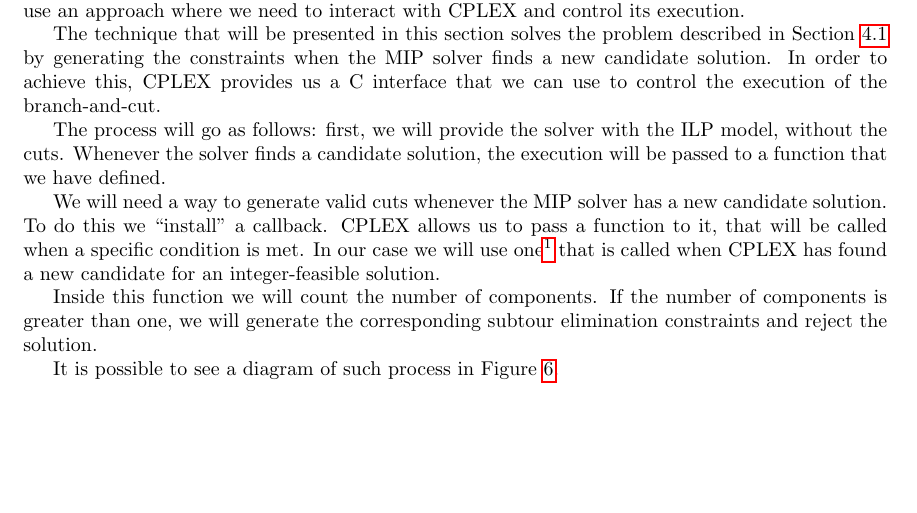
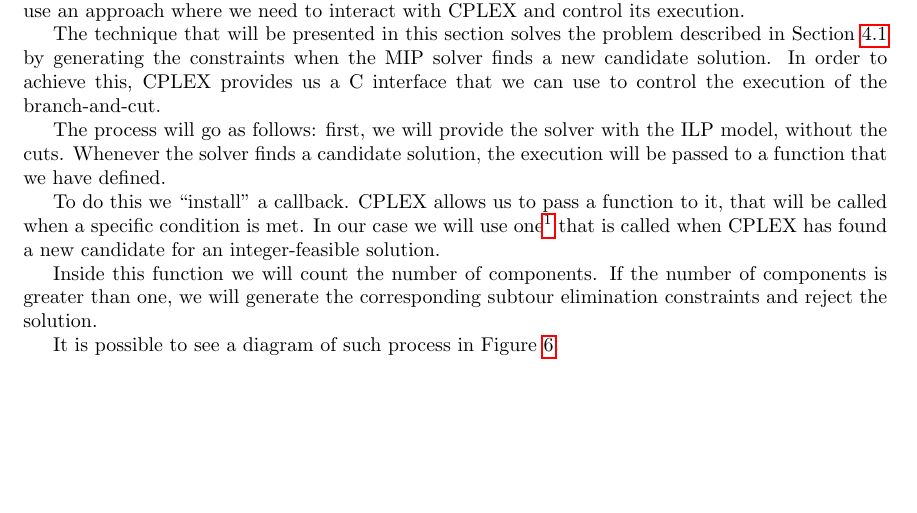
Before and after one commit to andreastocco01/or2, a LaTeX thesis (latex/thesis.tex): part of page 14 of 32, cut so that both start at the same text. Compiled offline with pdfLaTeX.

Commit message:
thesis: fix opening cplex

```diff
--- a/latex/thesis.tex
+++ b/latex/thesis.tex
@@ -533,8 +533,7 @@ The process will go as follows: first, we will provide the solver with the
 ILP model, without the cuts. Whenever the solver finds a candidate solution,
 the execution will be passed to a function that we have defined.
 
-We will need a way to generate valid cuts
-whenever the MIP solver has a new candidate solution. To do this we ``install''
+To do this we ``install''
 a callback. CPLEX allows us to pass a function to it, that will be called when
 a specific condition is met. In our case we will use one\footnote{CPX\_CALLBACKCONTEXT\_CANDIDATE} that is called when CPLEX
 has found a new candidate for an integer-feasible solution.
```
